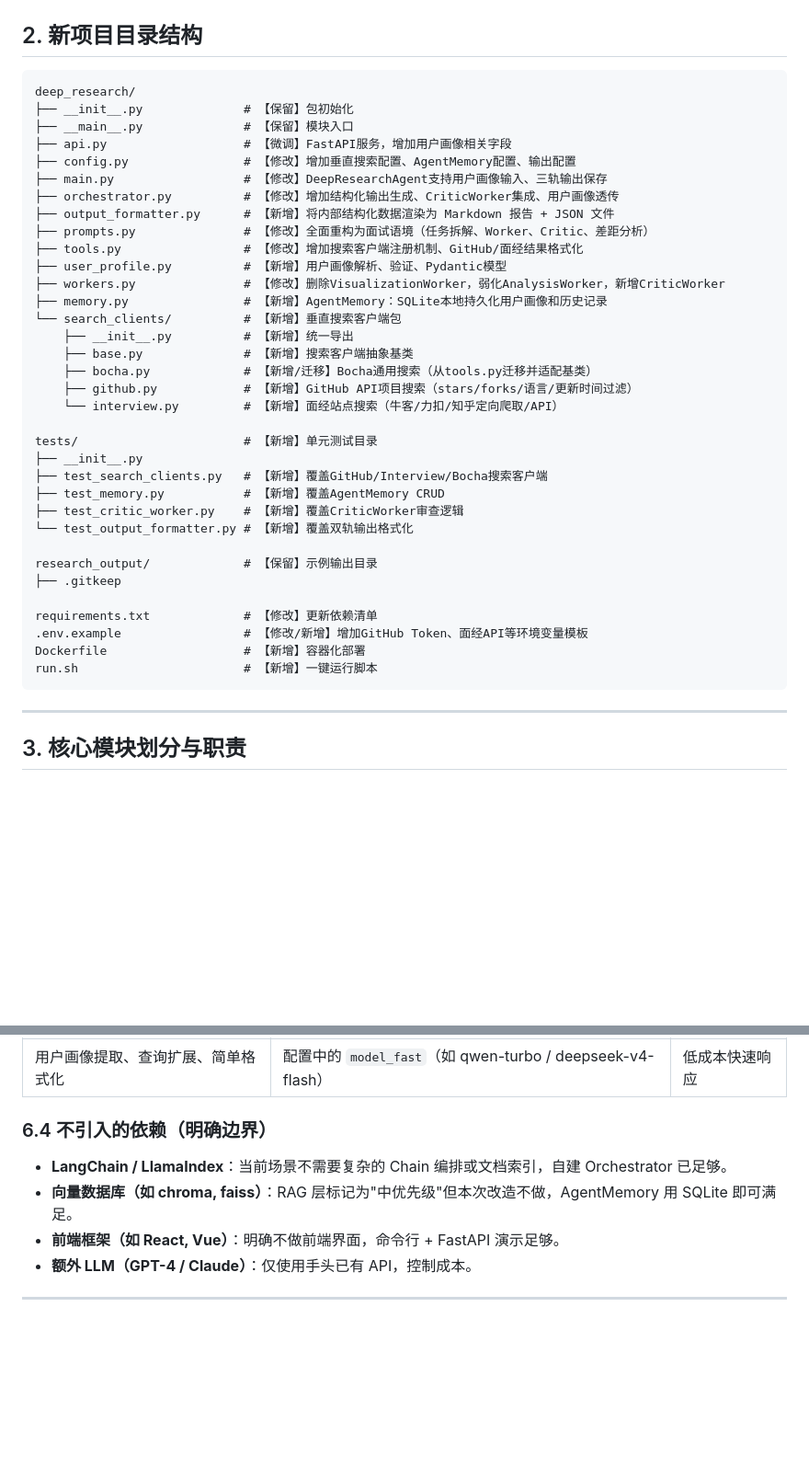
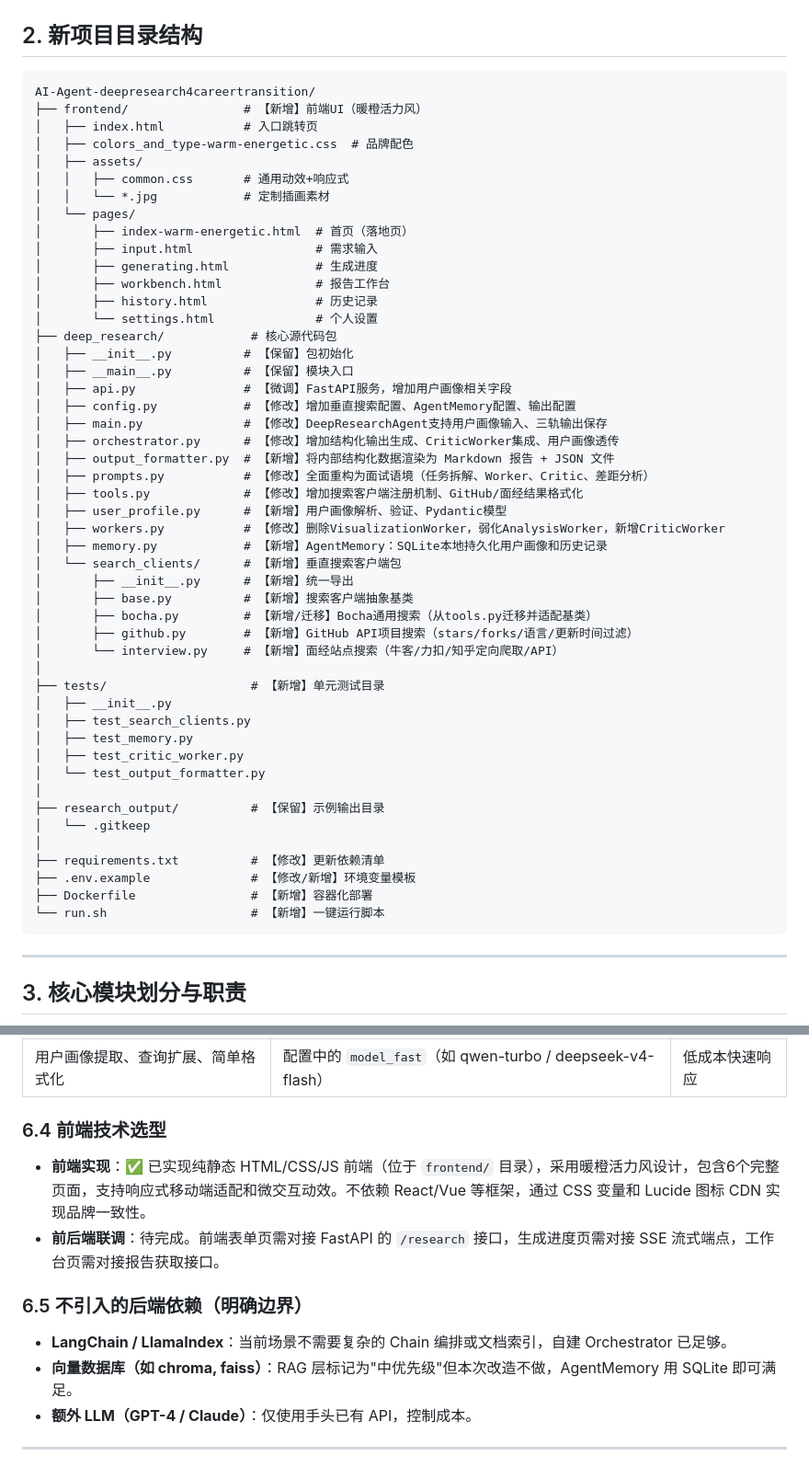
Before and after one commit to zzFxxking/AI-Agent-deepresearch4careertransition, a Markdown page: design.md, 2 parts joined by grey strips. Shown at 92% size. Drawn GitHub-style; blank space fills up the shorter version.

````diff
--- a/design.md
+++ b/design.md
@@ -24,40 +24,54 @@
 ## 2. 新项目目录结构
 
 ```
-deep_research/
-├── __init__.py              # 【保留】包初始化
-├── __main__.py              # 【保留】模块入口
-├── api.py                   # 【微调】FastAPI服务，增加用户画像相关字段
-├── config.py                # 【修改】增加垂直搜索配置、AgentMemory配置、输出配置
-├── main.py                  # 【修改】DeepResearchAgent支持用户画像输入、三轨输出保存
-├── orchestrator.py          # 【修改】增加结构化输出生成、CriticWorker集成、用户画像透传
-├── output_formatter.py      # 【新增】将内部结构化数据渲染为 Markdown 报告 + JSON 文件
-├── prompts.py               # 【修改】全面重构为面试语境（任务拆解、Worker、Critic、差距分析）
-├── tools.py                 # 【修改】增加搜索客户端注册机制、GitHub/面经结果格式化
-├── user_profile.py          # 【新增】用户画像解析、验证、Pydantic模型
-├── workers.py               # 【修改】删除VisualizationWorker，弱化AnalysisWorker，新增CriticWorker
-├── memory.py                # 【新增】AgentMemory：SQLite本地持久化用户画像和历史记录
-└── search_clients/          # 【新增】垂直搜索客户端包
-    ├── __init__.py          # 【新增】统一导出
-    ├── base.py              # 【新增】搜索客户端抽象基类
-    ├── bocha.py             # 【新增/迁移】Bocha通用搜索（从tools.py迁移并适配基类）
-    ├── github.py            # 【新增】GitHub API项目搜索（stars/forks/语言/更新时间过滤）
-    └── interview.py         # 【新增】面经站点搜索（牛客/力扣/知乎定向爬取/API）
-
-tests/                       # 【新增】单元测试目录
-├── __init__.py
-├── test_search_clients.py   # 【新增】覆盖GitHub/Interview/Bocha搜索客户端
-├── test_memory.py           # 【新增】覆盖AgentMemory CRUD
-├── test_critic_worker.py    # 【新增】覆盖CriticWorker审查逻辑
-└── test_output_formatter.py # 【新增】覆盖双轨输出格式化
-
-research_output/             # 【保留】示例输出目录
-├── .gitkeep
-
-requirements.txt             # 【修改】更新依赖清单
-.env.example                 # 【修改/新增】增加GitHub Token、面经API等环境变量模板
-Dockerfile                   # 【新增】容器化部署
-run.sh                       # 【新增】一键运行脚本
+AI-Agent-deepresearch4careertransition/
+├── frontend/                # 【新增】前端UI（暖橙活力风）
+│   ├── index.html           # 入口跳转页
+│   ├── colors_and_type-warm-energetic.css  # 品牌配色
+│   ├── assets/
+│   │   ├── common.css       # 通用动效+响应式
+│   │   └── *.jpg            # 定制插画素材
+│   └── pages/
+│       ├── index-warm-energetic.html  # 首页（落地页）
+│       ├── input.html                 # 需求输入
+│       ├── generating.html            # 生成进度
+│       ├── workbench.html             # 报告工作台
+│       ├── history.html               # 历史记录
+│       └── settings.html              # 个人设置
+├── deep_research/            # 核心源代码包
+│   ├── __init__.py          # 【保留】包初始化
+│   ├── __main__.py          # 【保留】模块入口
+│   ├── api.py               # 【微调】FastAPI服务，增加用户画像相关字段
+│   ├── config.py            # 【修改】增加垂直搜索配置、AgentMemory配置、输出配置
+│   ├── main.py              # 【修改】DeepResearchAgent支持用户画像输入、三轨输出保存
+│   ├── orchestrator.py      # 【修改】增加结构化输出生成、CriticWorker集成、用户画像透传
+│   ├── output_formatter.py  # 【新增】将内部结构化数据渲染为 Markdown 报告 + JSON 文件
+│   ├── prompts.py           # 【修改】全面重构为面试语境（任务拆解、Worker、Critic、差距分析）
+│   ├── tools.py             # 【修改】增加搜索客户端注册机制、GitHub/面经结果格式化
+│   ├── user_profile.py      # 【新增】用户画像解析、验证、Pydantic模型
+│   ├── workers.py           # 【修改】删除VisualizationWorker，弱化AnalysisWorker，新增CriticWorker
+│   ├── memory.py            # 【新增】AgentMemory：SQLite本地持久化用户画像和历史记录
+│   └── search_clients/      # 【新增】垂直搜索客户端包
+│       ├── __init__.py      # 【新增】统一导出
+│       ├── base.py          # 【新增】搜索客户端抽象基类
+│       ├── bocha.py         # 【新增/迁移】Bocha通用搜索（从tools.py迁移并适配基类）
+│       ├── github.py        # 【新增】GitHub API项目搜索（stars/forks/语言/更新时间过滤）
+│       └── interview.py     # 【新增】面经站点搜索（牛客/力扣/知乎定向爬取/API）
+│
+├── tests/                    # 【新增】单元测试目录
+│   ├── __init__.py
+│   ├── test_search_clients.py
+│   ├── test_memory.py
+│   ├── test_critic_worker.py
+│   └── test_output_formatter.py
+│
+├── research_output/          # 【保留】示例输出目录
+│   └── .gitkeep
+│
+├── requirements.txt          # 【修改】更新依赖清单
+├── .env.example              # 【修改/新增】环境变量模板
+├── Dockerfile                # 【新增】容器化部署
+└── run.sh                    # 【新增】一键运行脚本
 ```
 
 ---
@@ -568,11 +582,15 @@ flowchart TD
 | Worker 搜索分析、Critic 审查 | 配置中的默认 `model`（如 qwen-plus / deepseek-v4-pro） | 平衡质量与成本 |
 | 用户画像提取、查询扩展、简单格式化 | 配置中的 `model_fast`（如 qwen-turbo / deepseek-v4-flash） | 低成本快速响应 |
 
-### 6.4 不引入的依赖（明确边界）
+### 6.4 前端技术选型
+
+- **前端实现**：✅ 已实现纯静态 HTML/CSS/JS 前端（位于 `frontend/` 目录），采用暖橙活力风设计，包含6个完整页面，支持响应式移动端适配和微交互动效。不依赖 React/Vue 等框架，通过 CSS 变量和 Lucide 图标 CDN 实现品牌一致性。
+- **前后端联调**：待完成。前端表单页需对接 FastAPI 的 `/research` 接口，生成进度页需对接 SSE 流式端点，工作台页需对接报告获取接口。
+
+### 6.5 不引入的后端依赖（明确边界）
 
 - **LangChain / LlamaIndex**：当前场景不需要复杂的 Chain 编排或文档索引，自建 Orchestrator 已足够。
 - **向量数据库（如 chroma, faiss）**：RAG 层标记为"中优先级"但本次改造不做，AgentMemory 用 SQLite 即可满足。
-- **前端框架（如 React, Vue）**：明确不做前端界面，命令行 + FastAPI 演示足够。
 - **额外 LLM（GPT-4 / Claude）**：仅使用手头已有 API，控制成本。
 
 ---
````
Also changed, not shown: ARCHITECTURE.md (+45 -32 lines), README.md (+45 -6 lines).
